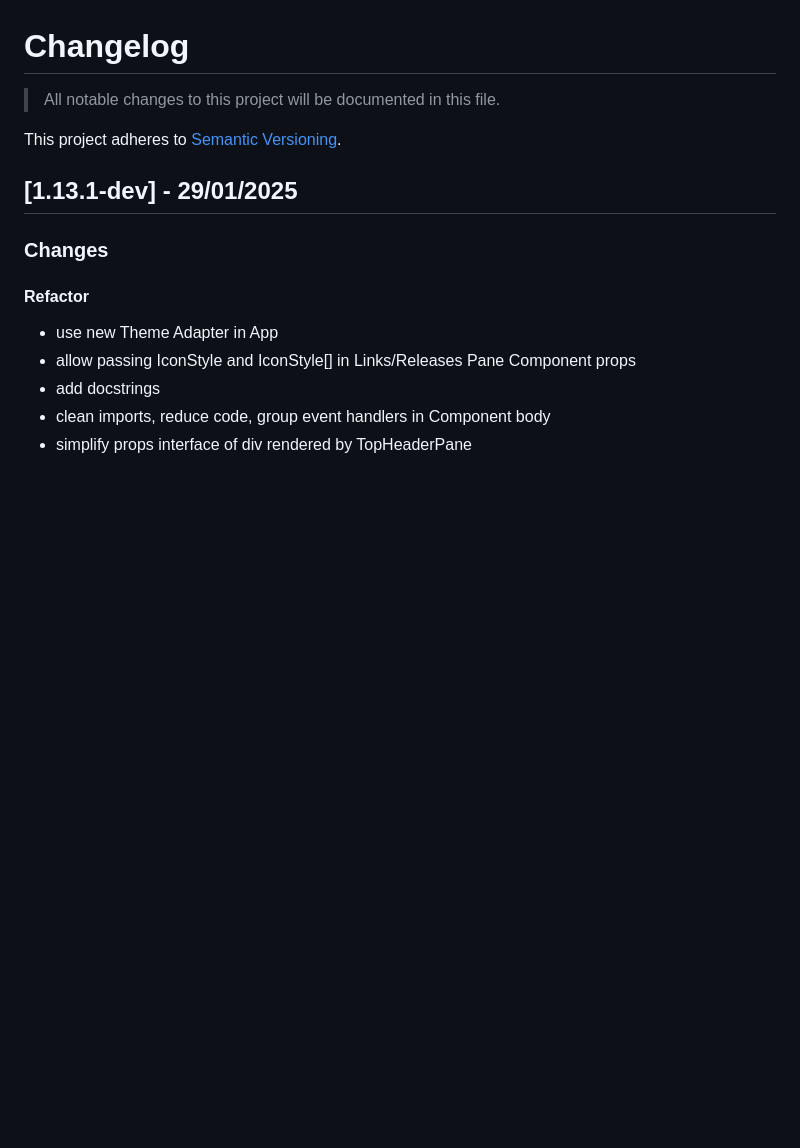
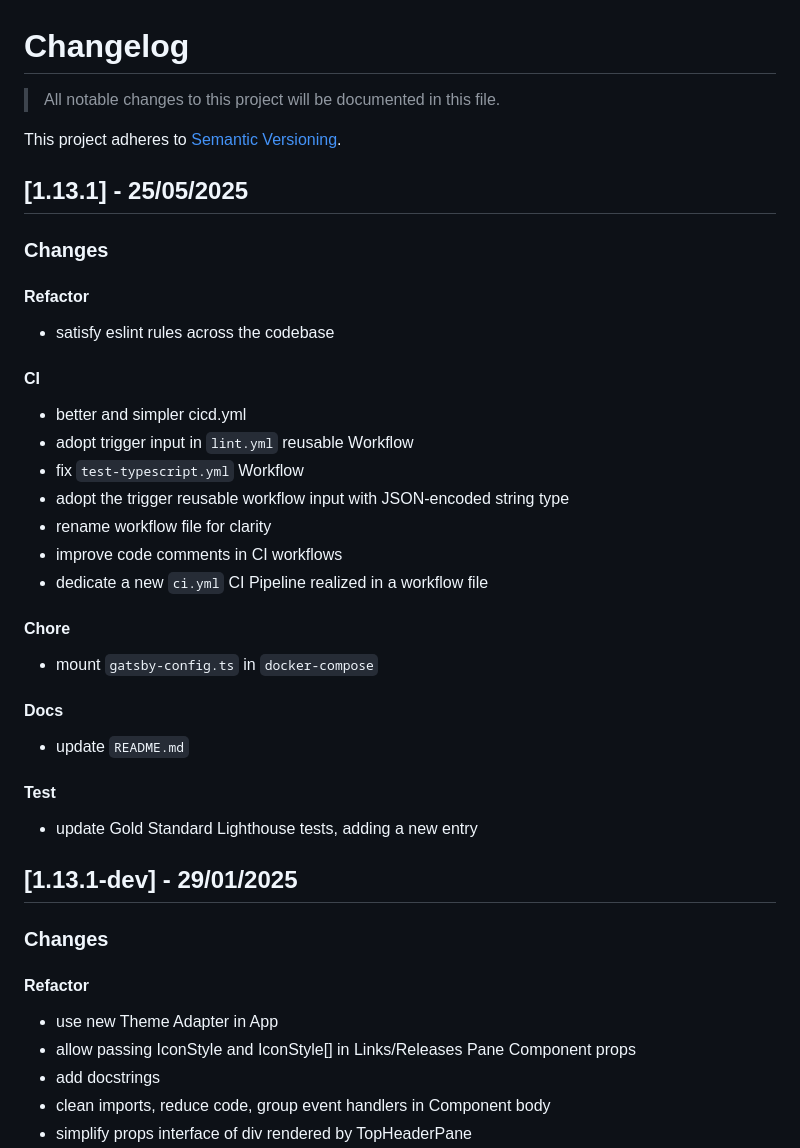
Before and after one commit to boromir674/konstantinoslampridis.io, a Markdown page: CHANGELOG.md, the part around the change. Drawn GitHub-style; blank space fills up the shorter version.

Commit message:
chore(changelog): add 1.13.1 Release entry in CHANGELOG.md

```diff
--- a/CHANGELOG.md
+++ b/CHANGELOG.md
@@ -3,6 +3,33 @@
 > All notable changes to this project will be documented in this file.
 
 This project adheres to [Semantic Versioning](https://semver.org/).
+
+
+## [1.13.1] - 25/05/2025
+
+### Changes
+
+#### Refactor
+- satisfy eslint rules across the codebase
+
+#### CI
+- better and simpler cicd.yml
+- adopt trigger input in `lint.yml` reusable Workflow
+- fix `test-typescript.yml` Workflow
+- adopt the trigger reusable workflow input with JSON-encoded string type
+- rename workflow file for clarity
+- improve code comments in CI workflows
+- dedicate a new `ci.yml` CI Pipeline realized in a workflow file
+
+#### Chore
+- mount `gatsby-config.ts` in `docker-compose`
+
+#### Docs
+- update `README.md`
+
+#### Test
+- update Gold Standard Lighthouse tests, adding a new entry
+
 
 ## [1.13.1-dev] - 29/01/2025
 
```
